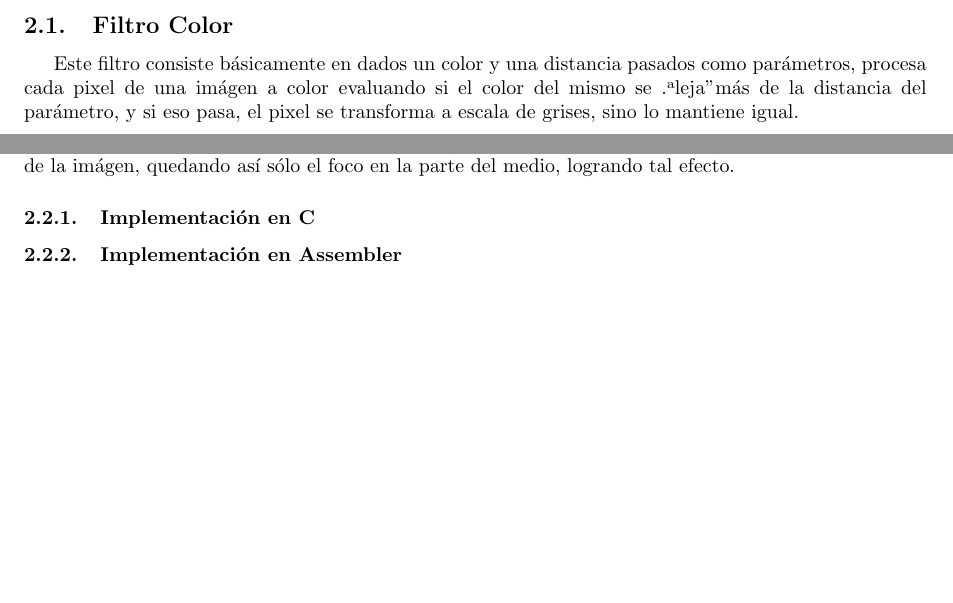
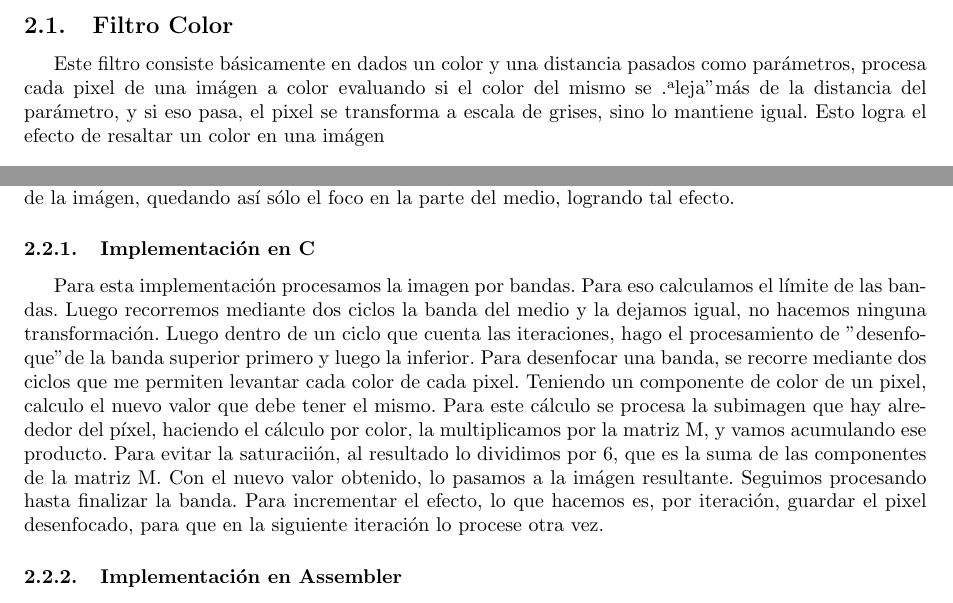
Before and after one commit to nlasso/pancetaYHuevoFrito, a LaTeX document (TP2-2C/tp2-bundle-v1/informe/informe.tex, which reads TP2-2C/tp2-bundle-v1/informe/color.tex, TP2-2C/tp2-bundle-v1/informe/miniature.tex): two parts of page 3 of 4, joined at a grey line, cut so that both start at the same text, the shorter picture padded with empty space. Compiled offline with pdfLaTeX.

Commit message:
Avanzamos con el informe

```diff
--- a/TP2-2C/tp2-bundle-v1/informe/color.tex
+++ b/TP2-2C/tp2-bundle-v1/informe/color.tex
@@ -1,3 +1,3 @@
-Este filtro consiste b\'asicamente en dados un color y una distancia pasados como par\'ametros, procesa cada pixel de una im\'agen a color evaluando si el color del mismo se "aleja" m\'as de la distancia del par\'ametro, y si eso pasa, el pixel se transforma a escala de grises, sino lo mantiene igual.
+Este filtro consiste b\'asicamente en dados un color y una distancia pasados como par\'ametros, procesa cada pixel de una im\'agen a color evaluando si el color del mismo se "aleja" m\'as de la distancia del par\'ametro, y si eso pasa, el pixel se transforma a escala de grises, sino lo mantiene igual. Esto logra el efecto de resaltar un color en una im\'agen
 
 \subsubsection{Implementación en C}
--- a/TP2-2C/tp2-bundle-v1/informe/miniature.tex
+++ b/TP2-2C/tp2-bundle-v1/informe/miniature.tex
@@ -2,7 +2,11 @@ Este filtro consiste en procesar una im\'agen para lograr un efecto miniatura. C
 
 
 \subsubsection{Implementación en C}
-
+Para esta implementaci\'on procesamos la imagen por bandas.
+Para eso calculamos el límite de las bandas. Luego recorremos mediante dos ciclos la banda del medio y la dejamos igual, no hacemos ninguna transformaci\'on.
+Luego dentro de un ciclo que cuenta las iteraciones, hago el procesamiento de "desenfoque" de la banda superior primero y luego la inferior.
+Para desenfocar una banda, se recorre mediante dos ciclos que me permiten levantar cada color de cada pixel. Teniendo un componente de color de un pixel, calculo el nuevo valor que debe tener el mismo. Para este c\'alculo se procesa la subimagen que hay alrededor del píxel, haciendo el c\'alculo por color, la multiplicamos por la matriz M, y vamos acumulando ese producto. Para evitar la saturacii\'on, al resultado lo dividimos por 6, que es la suma de las componentes de la matriz M. Con el nuevo valor obtenido, lo pasamos a la im\'agen resultante. Seguimos procesando hasta finalizar la banda.
+Para incrementar el efecto, lo que hacemos es, por iteraci\'on, guardar el pixel desenfocado, para que en la siguiente iteración lo procese otra vez.
 
 \subsubsection{Implementación en Assembler}
 
```
Also changed, not shown: TP2-2C/tp2-bundle-v1/informe/informe.tex (+2 -2 lines), TP2-2C/tp2-bundle-v1/informe/informe.pdf, TP2-2C/tp2-bundle-v1/informe/color.tex (2 more changed lines), 5 other files.
